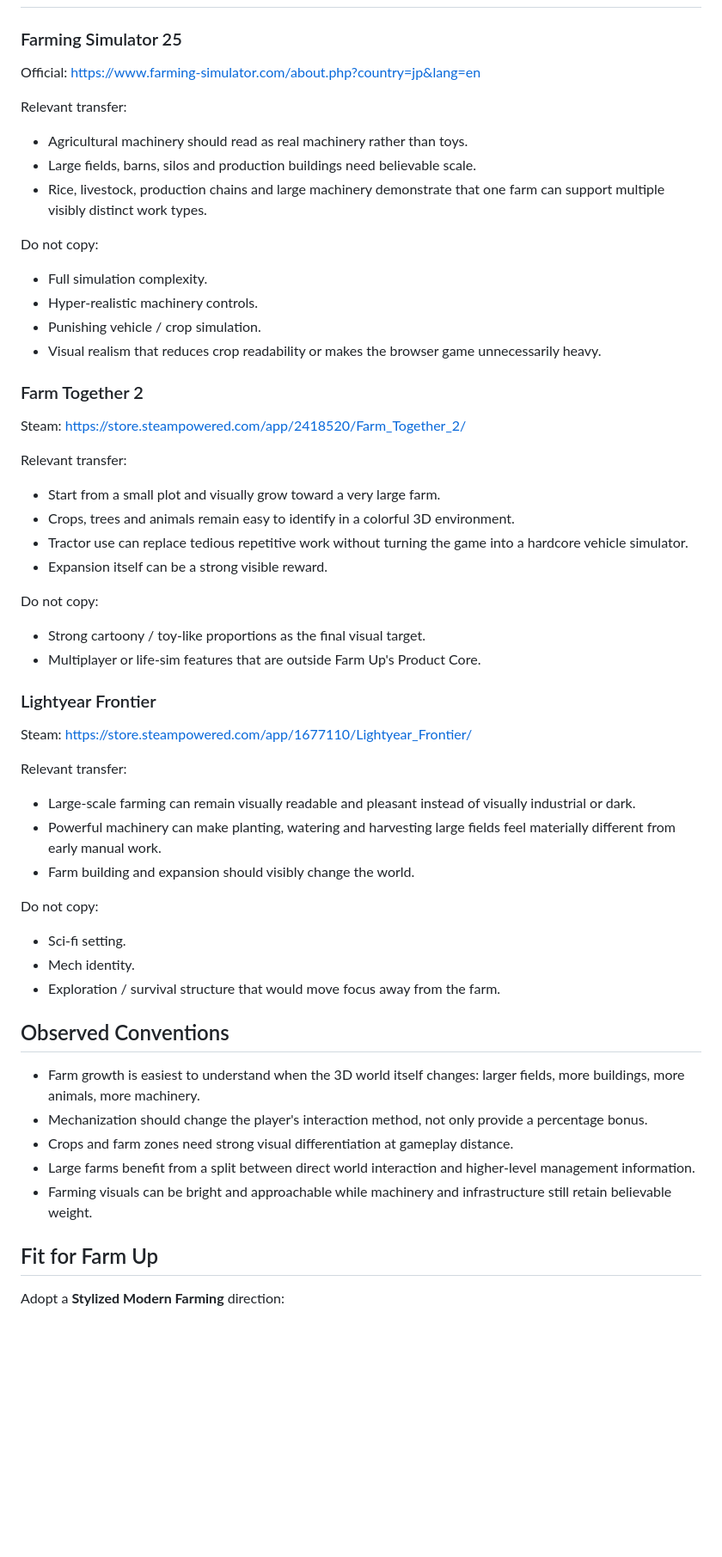
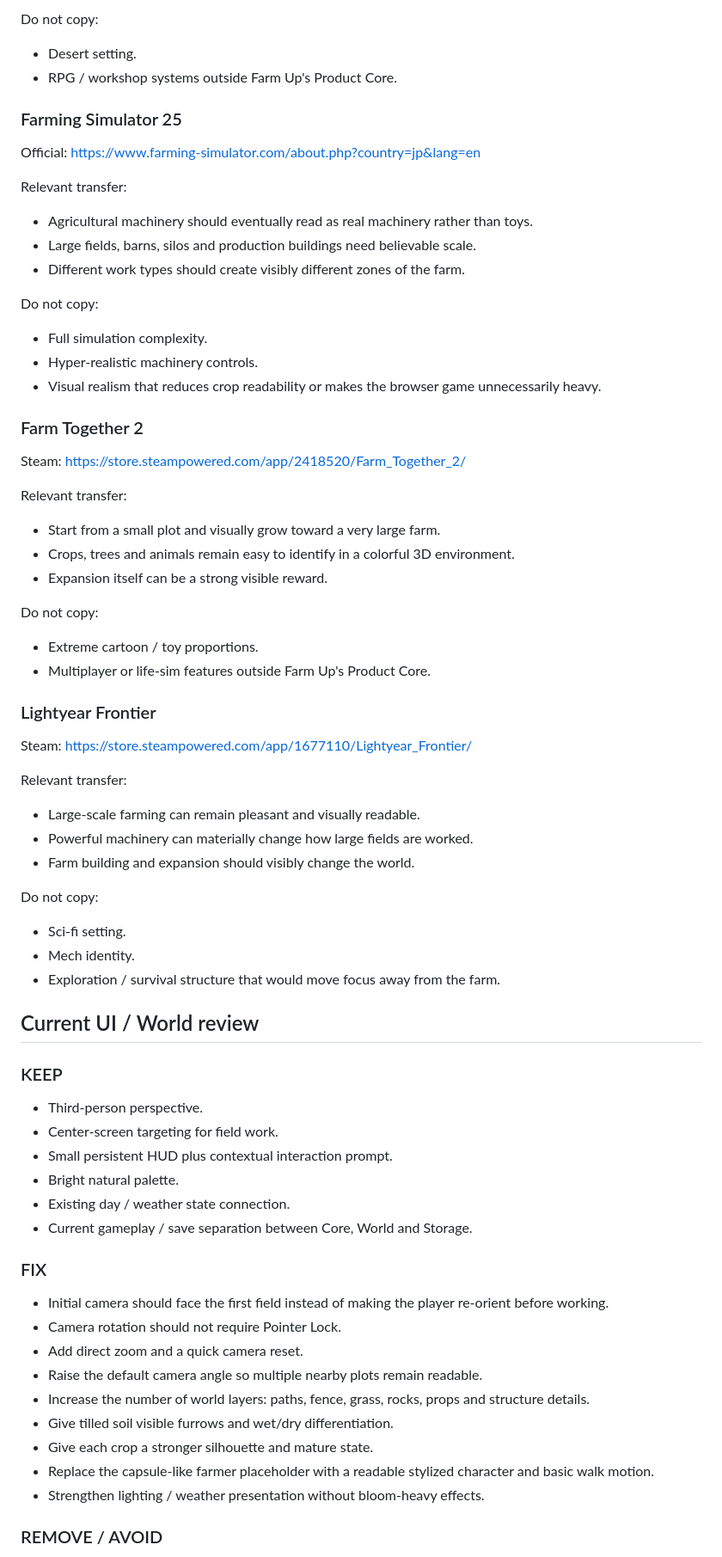
Before and after one commit to EliteMay/game, a Markdown page: games/farm-up/DESIGN_RESEARCH.md, the part around one of its changes. Shown at 86% size. GitHub-like rendering; blank space fills up the shorter version.

```diff
--- a/games/farm-up/DESIGN_RESEARCH.md
+++ b/games/farm-up/DESIGN_RESEARCH.md
@@ -18,3 +77,7 @@ Updated: 2026-09-09
+Do not copy:
+
+- Desert setting.
+- RPG / workshop systems outside Farm Up's Product Core.
 
 ### Farming Simulator 25
 
@@ -23,15 +86,14 @@ https://www.farming-simulator.com/about.php?country=jp&lang=en
 
 Relevant transfer:
 
-- Agricultural machinery should read as real machinery rather than toys.
+- Agricultural machinery should eventually read as real machinery rather than toys.
 - Large fields, barns, silos and production buildings need believable scale.
-- Rice, livestock, production chains and large machinery demonstrate that one farm can support multiple visibly distinct work types.
+- Different work types should create visibly different zones of the farm.
 
 Do not copy:
 
 - Full simulation complexity.
 - Hyper-realistic machinery controls.
-- Punishing vehicle / crop simulation.
 - Visual realism that reduces crop readability or makes the browser game unnecessarily heavy.
 
 ### Farm Together 2
@@ -43,13 +105,12 @@ Relevant transfer:
 
 - Start from a small plot and visually grow toward a very large farm.
 - Crops, trees and animals remain easy to identify in a colorful 3D environment.
-- Tractor use can replace tedious repetitive work without turning the game into a hardcore vehicle simulator.
 - Expansion itself can be a strong visible reward.
 
 Do not copy:
 
-- Strong cartoony / toy-like proportions as the final visual target.
-- Multiplayer or life-sim features that are outside Farm Up's Product Core.
+- Extreme cartoon / toy proportions.
+- Multiplayer or life-sim features outside Farm Up's Product Core.
 
 ### Lightyear Frontier
 
@@ -58,8 +119,8 @@ https://store.steampowered.com/app/1677110/Lightyear_Frontier/
 
 Relevant transfer:
 
-- Large-scale farming can remain visually readable and pleasant instead of visually industrial or dark.
-- Powerful machinery can make planting, watering and harvesting large fields feel materially different from early manual work.
+- Large-scale farming can remain pleasant and visually readable.
+- Powerful machinery can materially change how large fields are worked.
 - Farm building and expansion should visibly change the world.
 
 Do not copy:
@@ -68,14 +129,28 @@ Do not copy:
 - Mech identity.
 - Exploration / survival structure that would move focus away from the farm.
 
-## Observed Conventions
+## Current UI / World review
 
-- Farm growth is easiest to understand when the 3D world itself changes: larger fields, more buildings, more animals, more machinery.
-- Mechanization should change the player's interaction method, not only provide a percentage bonus.
-- Crops and farm zones need strong visual differentiation at gameplay distance.
-- Large farms benefit from a split between direct world interaction and higher-level management information.
-- Farming visuals can be bright and approachable while machinery and infrastructure still retain believable weight.
+### KEEP
 
-## Fit for Farm Up
+- Third-person perspective.
+- Center-screen targeting for field work.
+- Small persistent HUD plus contextual interaction prompt.
+- Bright natural palette.
+- Existing day / weather state connection.
+- Current gameplay / save separation between Core, World and Storage.
 
-Adopt a **Stylized Modern Farming** direction:
+### FIX
+
+- Initial camera should face the first field instead of making the player re-orient before working.
+- Camera rotation should not require Pointer Lock.
+- Add direct zoom and a quick camera reset.
+- Raise the default camera angle so multiple nearby plots remain readable.
+- Increase the number of world layers: paths, fence, grass, rocks, props and structure details.
+- Give tilled soil visible furrows and wet/dry differentiation.
+- Give each crop a stronger silhouette and mature state.
+- Replace the capsule-like farmer placeholder with a readable stylized character and basic walk motion.
+- Strengthen lighting / weather presentation without bloom-heavy effects.
+
+### REMOVE / AVOID
+
```
Also changed, not shown: other parts of games/farm-up/DESIGN_RESEARCH.md (+82 -43 lines).
